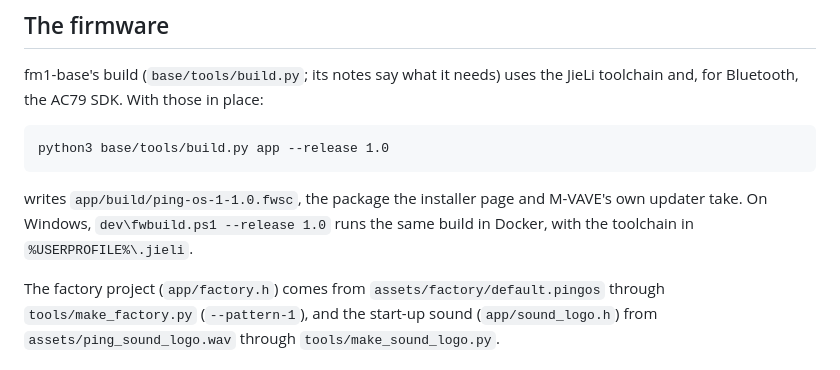
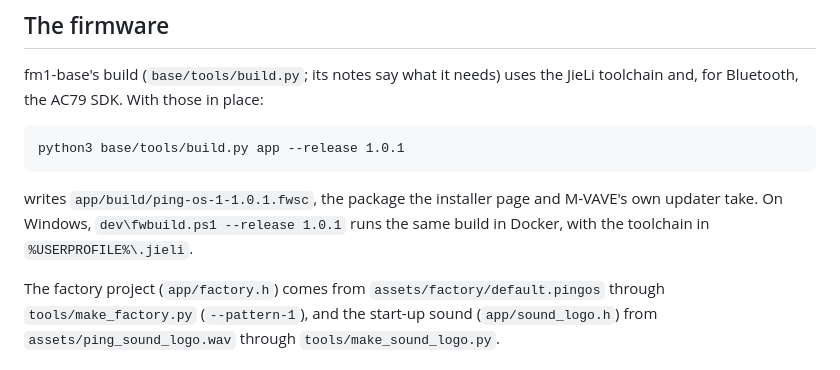
Before and after one commit to PINGAUDIO/PING-OS-1, a Markdown page: BUILDING.md, the part around the change. GitHub-like rendering.

```diff
--- a/BUILDING.md
+++ b/BUILDING.md
@@ -10,10 +10,10 @@ PING AUDIO's fork: a few additions to the platform, listed in its history). Clon
 fm1-base's build (`base/tools/build.py`; its notes say what it needs) uses the JieLi toolchain and, for Bluetooth, the
 AC79 SDK. With those in place:
 
-    python3 base/tools/build.py app --release 1.0
+    python3 base/tools/build.py app --release 1.0.1
 
-writes `app/build/ping-os-1-1.0.fwsc`, the package the installer page and M-VAVE's own updater take. On Windows,
-`dev\fwbuild.ps1 --release 1.0` runs the same build in Docker, with the toolchain in `%USERPROFILE%\.jieli`.
+writes `app/build/ping-os-1-1.0.1.fwsc`, the package the installer page and M-VAVE's own updater take. On Windows,
+`dev\fwbuild.ps1 --release 1.0.1` runs the same build in Docker, with the toolchain in `%USERPROFILE%\.jieli`.
 
 The factory project (`app/factory.h`) comes from `assets/factory/default.pingos` through `tools/make_factory.py` (`--pattern-1`), and
 the start-up sound (`app/sound_logo.h`) from `assets/ping_sound_logo.wav` through `tools/make_sound_logo.py`.
```
Also changed, not shown: README.md (+7 -6 lines), docs/img/key_tempo.png, docs/manual/img/key_tempo.png, fmhub-card.png, 15 other files.
